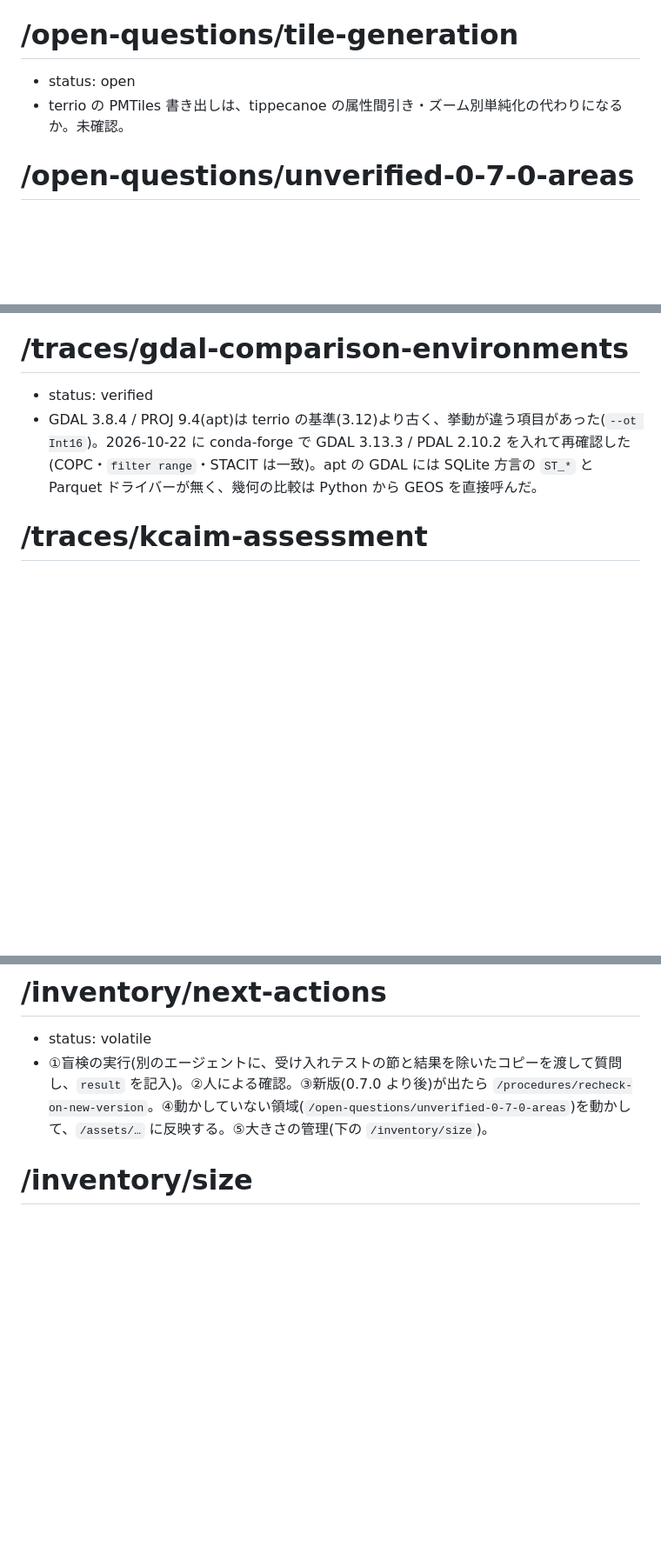
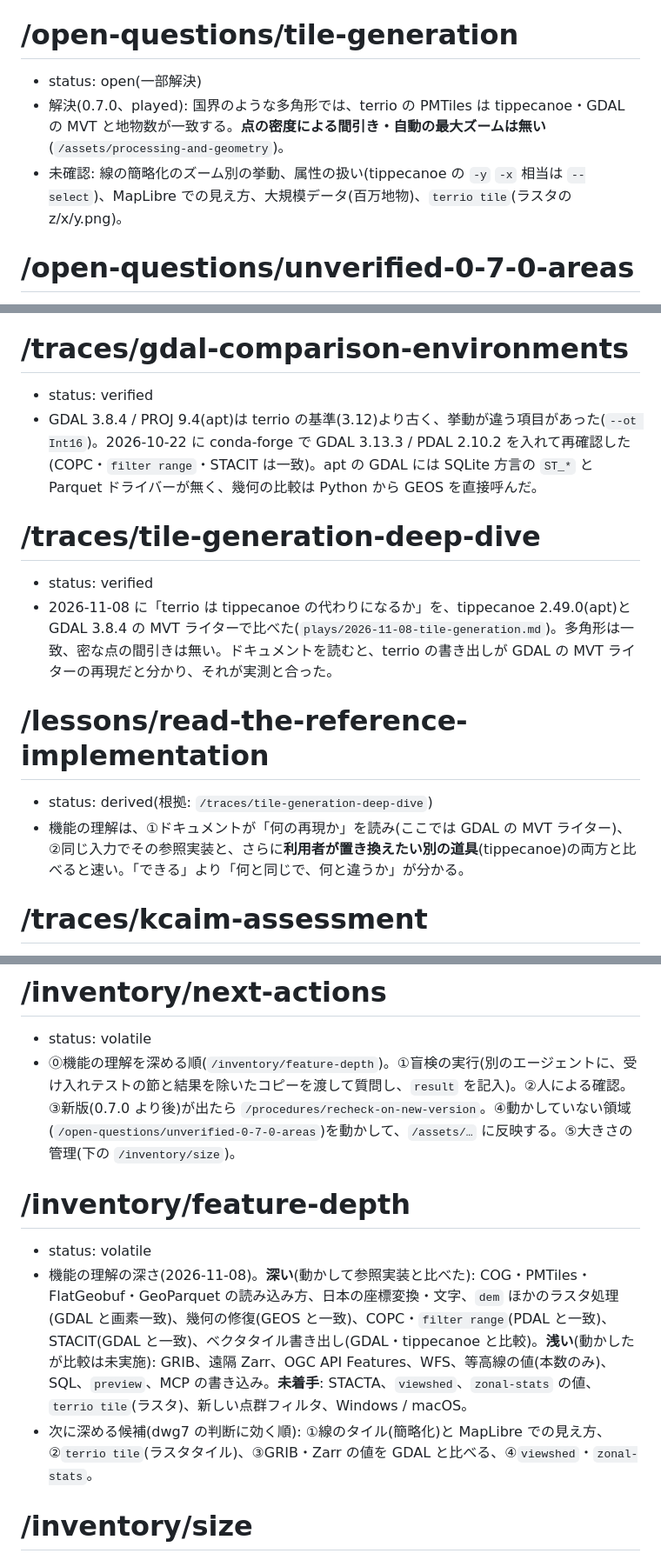
Before and after one commit to dwg7/kcai-terrio, a Markdown page: miso/terrio.md, 3 parts joined by grey strips. Shown at 87% size. GitHub-like rendering; blank space fills up the shorter version.

```diff
--- a/miso/terrio.md
+++ b/miso/terrio.md
@@ -191,8 +192,9 @@
 - 3 次元 `EPSG:6667 → 6697` のジオイドは、`TERRIO_NETWORK=ON`(PROJ の CDN の格子)が要るのか。定期実行の記録は「付けないと警告が出て高さは変わらない」と言い、手元の 0.7.0 では付けずに 13.2386 が出た(格子のキャッシュの有無の可能性)。未整理。
 
 # /open-questions/tile-generation
-- status: open
-- terrio の PMTiles 書き出しは、tippecanoe の属性間引き・ズーム別単純化の代わりになるか。未確認。
+- status: open(一部解決)
+- 解決(0.7.0、played): 国界のような多角形では、terrio の PMTiles は tippecanoe・GDAL の MVT と地物数が一致する。**点の密度による間引き・自動の最大ズームは無い**(`/assets/processing-and-geometry`)。
+- 未確認: 線の簡略化のズーム別の挙動、属性の扱い(tippecanoe の `-y` `-x` 相当は `--select`)、MapLibre での見え方、大規模データ(百万地物)、`terrio tile`(ラスタの z/x/y.png)。
 
 # /open-questions/unverified-0-7-0-areas
 - status: open
@@ -393,6 +395,14 @@
 - status: verified
 - GDAL 3.8.4 / PROJ 9.4(apt)は terrio の基準(3.12)より古く、挙動が違う項目があった(`--ot Int16`)。2026-10-22 に conda-forge で GDAL 3.13.3 / PDAL 2.10.2 を入れて再確認した(COPC・`filter range`・STACIT は一致)。apt の GDAL には SQLite 方言の `ST_*` と Parquet ドライバーが無く、幾何の比較は Python から GEOS を直接呼んだ。
 
+# /traces/tile-generation-deep-dive
+- status: verified
+- 2026-11-08 に「terrio は tippecanoe の代わりになるか」を、tippecanoe 2.49.0(apt)と GDAL 3.8.4 の MVT ライターで比べた(`plays/2026-11-08-tile-generation.md`)。多角形は一致、密な点の間引きは無い。ドキュメントを読むと、terrio の書き出しが GDAL の MVT ライターの再現だと分かり、それが実測と合った。
+
+# /lessons/read-the-reference-implementation
+- status: derived(根拠: `/traces/tile-generation-deep-dive`)
+- 機能の理解は、①ドキュメントが「何の再現か」を読み(ここでは GDAL の MVT ライター)、②同じ入力でその参照実装と、さらに**利用者が置き換えたい別の道具**(tippecanoe)の両方と比べると速い。「できる」より「何と同じで、何と違うか」が分かる。
+
 # /traces/kcaim-assessment
 - status: verified
 - 2026-11-05 に kcai の木を 1 つの kcaim ファイルにするかを検討し(案 A〜D)、蒸留した試作を作った。2026-11-07 に hfu が**木を miso/terrio.md に移し、それを正本とする**案を示した。経緯と判断は `miso/ASSESSMENT.md`。
@@ -461,7 +471,12 @@
 
 # /inventory/next-actions
 - status: volatile
-- ①盲検の実行(別のエージェントに、受け入れテストの節と結果を除いたコピーを渡して質問し、`result` を記入)。②人による確認。③新版(0.7.0 より後)が出たら `/procedures/recheck-on-new-version`。④動かしていない領域(`/open-questions/unverified-0-7-0-areas`)を動かして、`/assets/…` に反映する。⑤大きさの管理(下の `/inventory/size`)。
+- ⓪機能の理解を深める順(`/inventory/feature-depth`)。①盲検の実行(別のエージェントに、受け入れテストの節と結果を除いたコピーを渡して質問し、`result` を記入)。②人による確認。③新版(0.7.0 より後)が出たら `/procedures/recheck-on-new-version`。④動かしていない領域(`/open-questions/unverified-0-7-0-areas`)を動かして、`/assets/…` に反映する。⑤大きさの管理(下の `/inventory/size`)。
+
+# /inventory/feature-depth
+- status: volatile
+- 機能の理解の深さ(2026-11-08)。**深い**(動かして参照実装と比べた): COG・PMTiles・FlatGeobuf・GeoParquet の読み込み方、日本の座標変換・文字、`dem` ほかのラスタ処理(GDAL と画素一致)、幾何の修復(GEOS と一致)、COPC・`filter range`(PDAL と一致)、STACIT(GDAL と一致)、ベクタタイル書き出し(GDAL・tippecanoe と比較)。**浅い**(動かしたが比較は未実施): GRIB、遠隔 Zarr、OGC API Features、WFS、等高線の値(本数のみ)、SQL、`preview`、MCP の書き込み。**未着手**: STACTA、`viewshed`、`zonal-stats` の値、`terrio tile`(ラスタ)、新しい点群フィルタ、Windows / macOS。
+- 次に深める候補(dwg7 の判断に効く順): ①線のタイル(簡略化)と MapLibre での見え方、②`terrio tile`(ラスタタイル)、③GRIB・Zarr の値を GDAL と比べる、④`viewshed`・`zonal-stats`。
 
 # /inventory/size
 - status: volatile
```
Also changed, not shown: other parts of miso/terrio.md (+4 -3 lines), DECISIONS.md (+4 -0 lines), plays/2026-11-08-tile-generation.md (added, +22 -0 lines).
